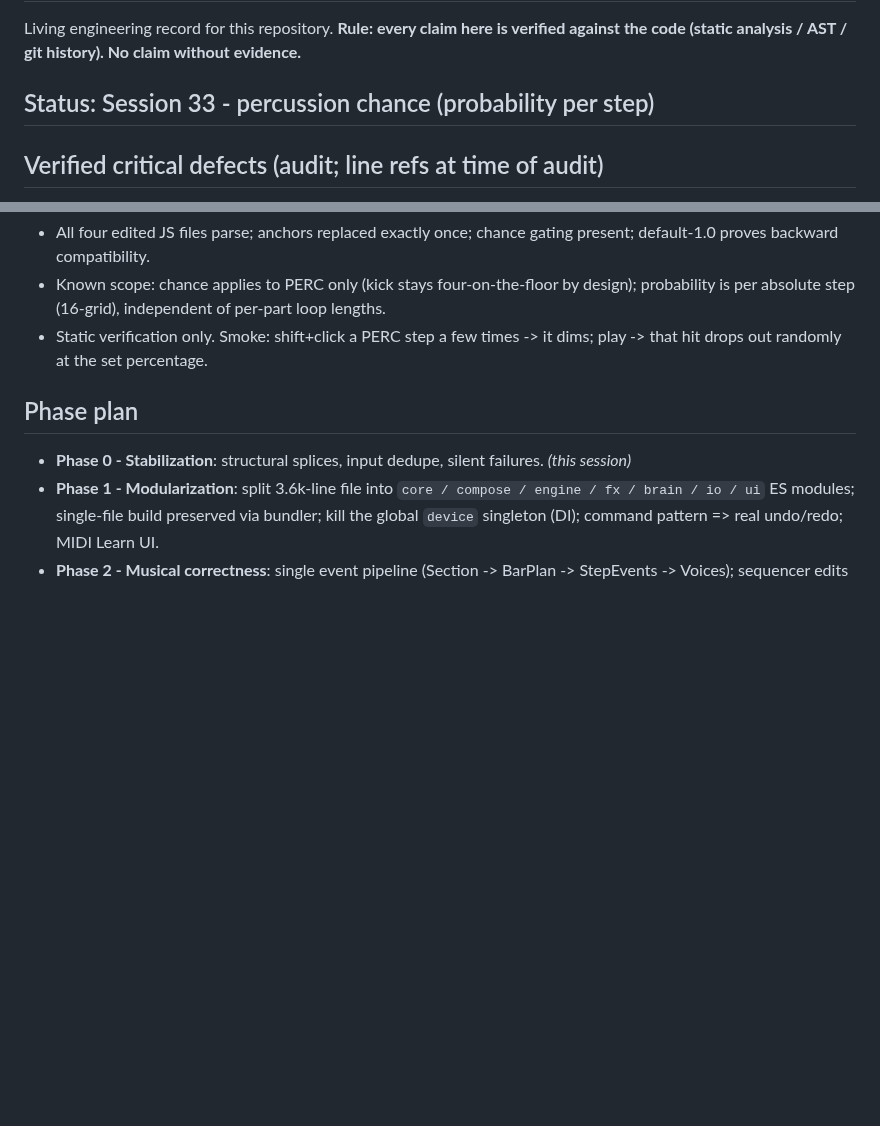
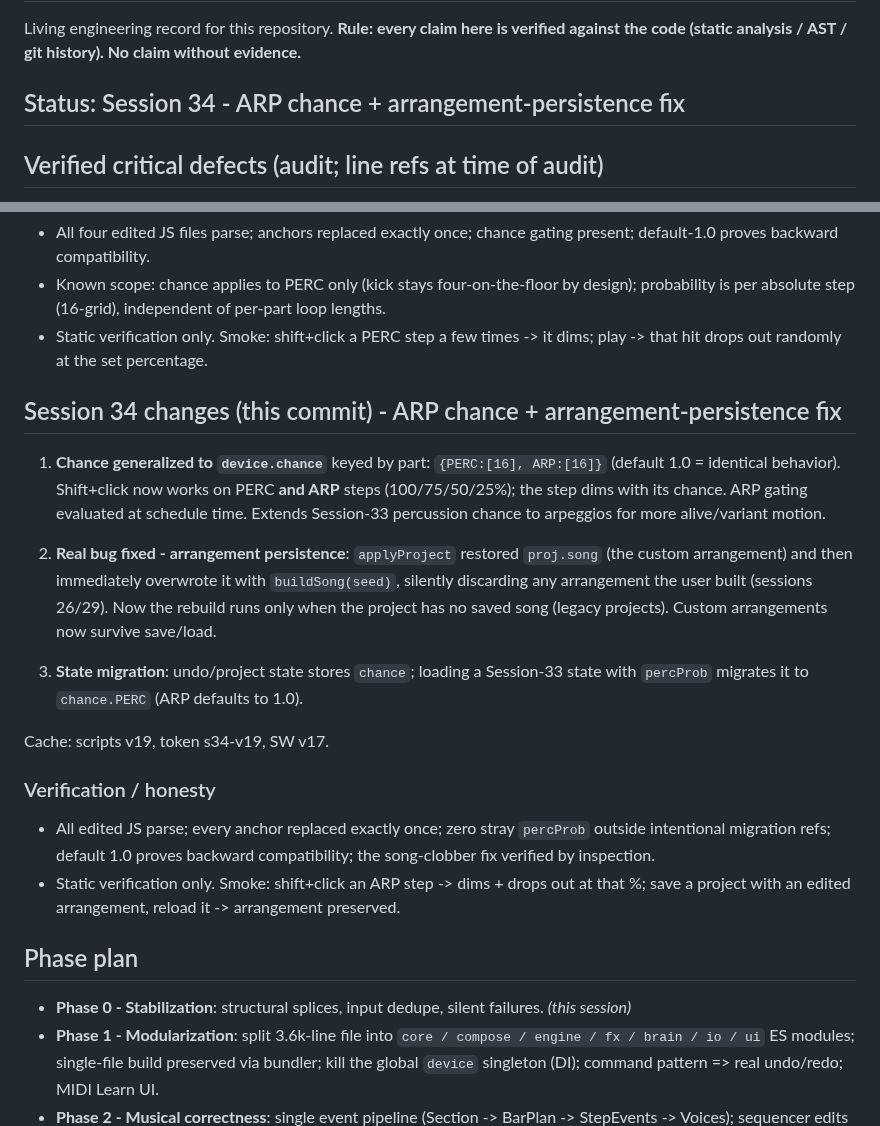
Before and after one commit to dudududi144-source/psy3-clean, a Markdown page: ENGINEERING.md, 2 parts joined by grey strips. Drawn GitHub-style; blank space fills up the shorter version.

Commit message:
docs(session34): ARP chance + arrangement-persistence fix

```diff
--- a/ENGINEERING.md
+++ b/ENGINEERING.md
@@ -3,7 +3,7 @@
 Living engineering record for this repository. **Rule: every claim here is verified
 against the code (static analysis / AST / git history). No claim without evidence.**
 
-## Status: Session 33 - percussion chance (probability per step)
+## Status: Session 34 - ARP chance + arrangement-persistence fix
 
 ## Verified critical defects (audit; line refs at time of audit)
 
@@ -757,6 +757,22 @@ The 'smarter patterns' gap, first slice: per-step play probability for percussio
 - Static verification only. Smoke: shift+click a PERC step a few times -> it dims; play -> that hit drops out randomly at the set percentage.
 
 
+## Session 34 changes (this commit) - ARP chance + arrangement-persistence fix
+
+1. **Chance generalized to `device.chance`** keyed by part: `{PERC:[16], ARP:[16]}` (default 1.0 = identical behavior). Shift+click now works on PERC **and ARP** steps (100/75/50/25%); the step dims with its chance. ARP gating evaluated at schedule time. Extends Session-33 percussion chance to arpeggios for more alive/variant motion.
+
+2. **Real bug fixed - arrangement persistence**: `applyProject` restored `proj.song` (the custom arrangement) and then immediately overwrote it with `buildSong(seed)`, silently discarding any arrangement the user built (sessions 26/29). Now the rebuild runs only when the project has no saved song (legacy projects). Custom arrangements now survive save/load.
+
+3. **State migration**: undo/project state stores `chance`; loading a Session-33 state with `percProb` migrates it to `chance.PERC` (ARP defaults to 1.0).
+
+Cache: scripts v19, token s34-v19, SW v17.
+
+### Verification / honesty
+
+- All edited JS parse; every anchor replaced exactly once; zero stray `percProb` outside intentional migration refs; default 1.0 proves backward compatibility; the song-clobber fix verified by inspection.
+- Static verification only. Smoke: shift+click an ARP step -> dims + drops out at that %; save a project with an edited arrangement, reload it -> arrangement preserved.
+
+
 ## Phase plan
 
 - **Phase 0 - Stabilization**: structural splices, input dedupe, silent failures. *(this session)*
```
